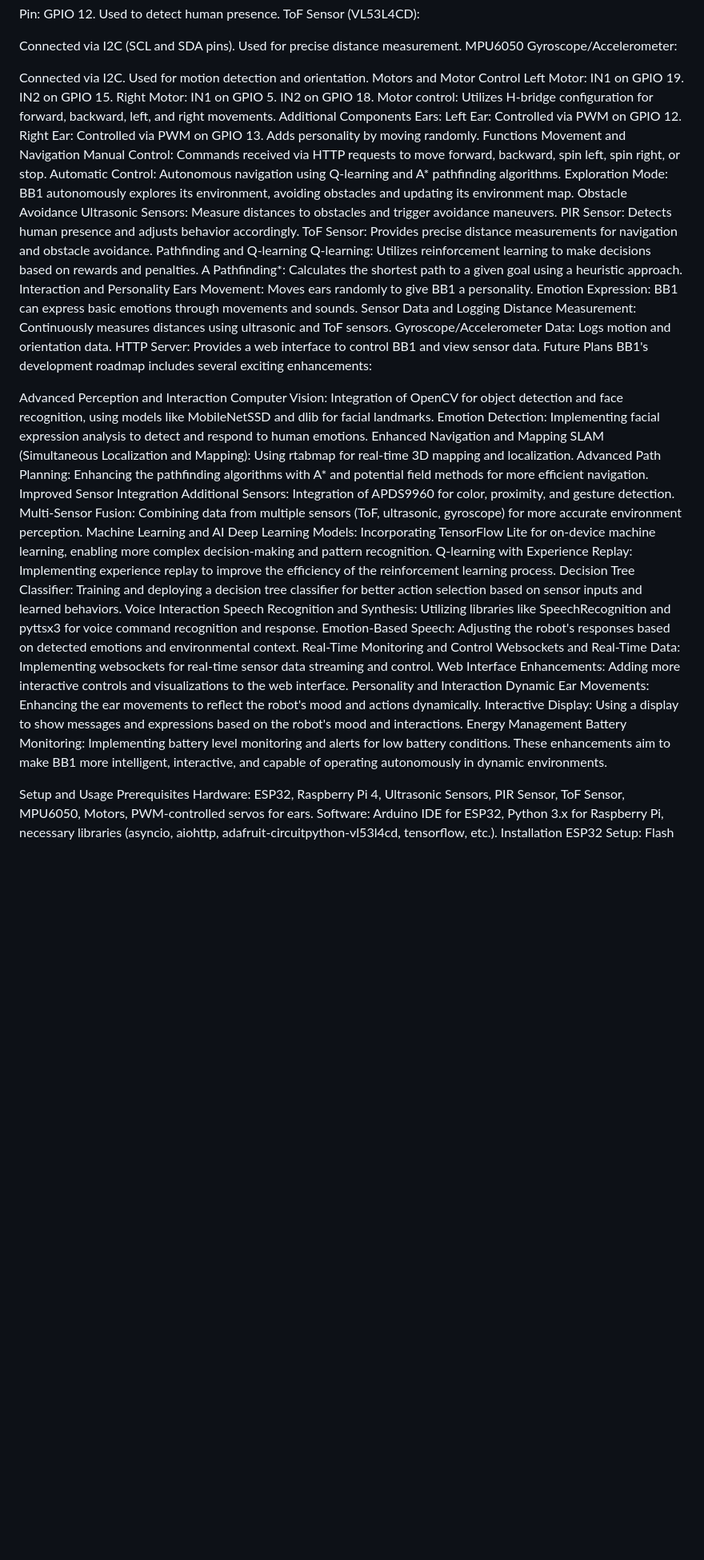
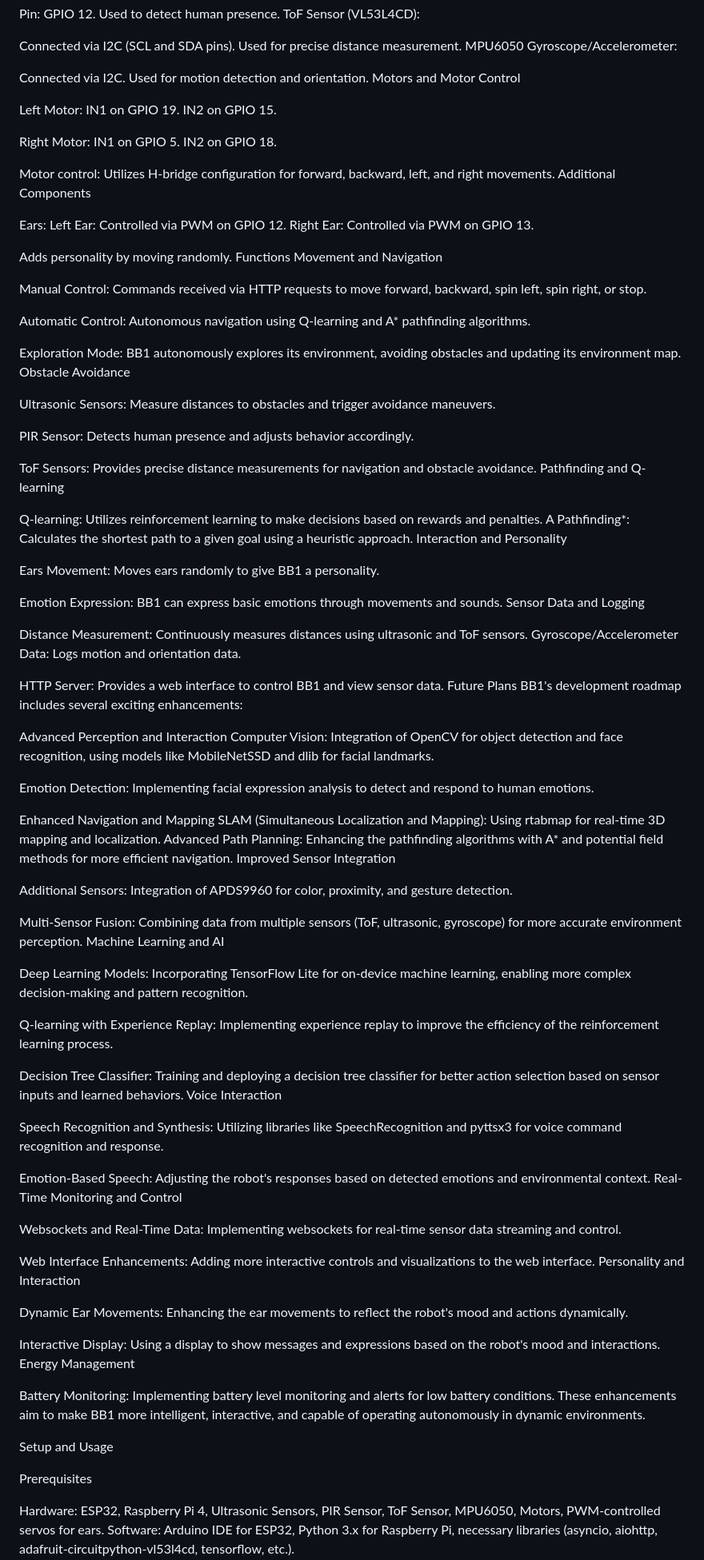
Before and after one commit to Fanger1985/BB-July-2024, a Markdown page: README.md, the part around the change printed below. Shown: that part at 80% size. Rendered like a GitHub page; blank space fills up the shorter version.

```diff
--- a/README.md
+++ b/README.md
@@ -25,68 +24,101 @@ MPU6050 Gyroscope/Accelerometer:
 Connected via I2C.
 Used for motion detection and orientation.
 Motors and Motor Control
+
 Left Motor:
 IN1 on GPIO 19.
 IN2 on GPIO 15.
+
 Right Motor:
 IN1 on GPIO 5.
 IN2 on GPIO 18.
+
 Motor control: Utilizes H-bridge configuration for forward, backward, left, and right movements.
 Additional Components
+
 Ears:
 Left Ear: Controlled via PWM on GPIO 12.
 Right Ear: Controlled via PWM on GPIO 13.
+
 Adds personality by moving randomly.
 Functions
 Movement and Navigation
+
 Manual Control: Commands received via HTTP requests to move forward, backward, spin left, spin right, or stop.
+
 Automatic Control: Autonomous navigation using Q-learning and A* pathfinding algorithms.
+
 Exploration Mode: BB1 autonomously explores its environment, avoiding obstacles and updating its environment map.
 Obstacle Avoidance
+
 Ultrasonic Sensors: Measure distances to obstacles and trigger avoidance maneuvers.
+
 PIR Sensor: Detects human presence and adjusts behavior accordingly.
-ToF Sensor: Provides precise distance measurements for navigation and obstacle avoidance.
+
+ToF Sensors: Provides precise distance measurements for navigation and obstacle avoidance.
 Pathfinding and Q-learning
+
 Q-learning: Utilizes reinforcement learning to make decisions based on rewards and penalties.
 A Pathfinding*: Calculates the shortest path to a given goal using a heuristic approach.
 Interaction and Personality
+
 Ears Movement: Moves ears randomly to give BB1 a personality.
+
 Emotion Expression: BB1 can express basic emotions through movements and sounds.
 Sensor Data and Logging
+
 Distance Measurement: Continuously measures distances using ultrasonic and ToF sensors.
 Gyroscope/Accelerometer Data: Logs motion and orientation data.
+
 HTTP Server: Provides a web interface to control BB1 and view sensor data.
 Future Plans
 BB1's development roadmap includes several exciting enhancements:
 
 Advanced Perception and Interaction
 Computer Vision: Integration of OpenCV for object detection and face recognition, using models like MobileNetSSD and dlib for facial landmarks.
+
 Emotion Detection: Implementing facial expression analysis to detect and respond to human emotions.
+
 Enhanced Navigation and Mapping
 SLAM (Simultaneous Localization and Mapping): Using rtabmap for real-time 3D mapping and localization.
 Advanced Path Planning: Enhancing the pathfinding algorithms with A* and potential field methods for more efficient navigation.
 Improved Sensor Integration
+
 Additional Sensors: Integration of APDS9960 for color, proximity, and gesture detection.
+
 Multi-Sensor Fusion: Combining data from multiple sensors (ToF, ultrasonic, gyroscope) for more accurate environment perception.
 Machine Learning and AI
+
 Deep Learning Models: Incorporating TensorFlow Lite for on-device machine learning, enabling more complex decision-making and pattern recognition.
+
 Q-learning with Experience Replay: Implementing experience replay to improve the efficiency of the reinforcement learning process.
+
 Decision Tree Classifier: Training and deploying a decision tree classifier for better action selection based on sensor inputs and learned behaviors.
 Voice Interaction
+
 Speech Recognition and Synthesis: Utilizing libraries like SpeechRecognition and pyttsx3 for voice command recognition and response.
+
 Emotion-Based Speech: Adjusting the robot's responses based on detected emotions and environmental context.
 Real-Time Monitoring and Control
+
 Websockets and Real-Time Data: Implementing websockets for real-time sensor data streaming and control.
+
 Web Interface Enhancements: Adding more interactive controls and visualizations to the web interface.
 Personality and Interaction
+
 Dynamic Ear Movements: Enhancing the ear movements to reflect the robot's mood and actions dynamically.
+
 Interactive Display: Using a display to show messages and expressions based on the robot's mood and interactions.
 Energy Management
+
 Battery Monitoring: Implementing battery level monitoring and alerts for low battery conditions.
 These enhancements aim to make BB1 more intelligent, interactive, and capable of operating autonomously in dynamic environments.
 
 Setup and Usage
+
 Prerequisites
+
 Hardware: ESP32, Raspberry Pi 4, Ultrasonic Sensors, PIR Sensor, ToF Sensor, MPU6050, Motors, PWM-controlled servos for ears.
 Software: Arduino IDE for ESP32, Python 3.x for Raspberry Pi, necessary libraries (asyncio, aiohttp, adafruit-circuitpython-vl53l4cd, tensorflow, etc.).
+
 Installation
```
Also changed, not shown: other parts of README.md (+10 -6 lines).
